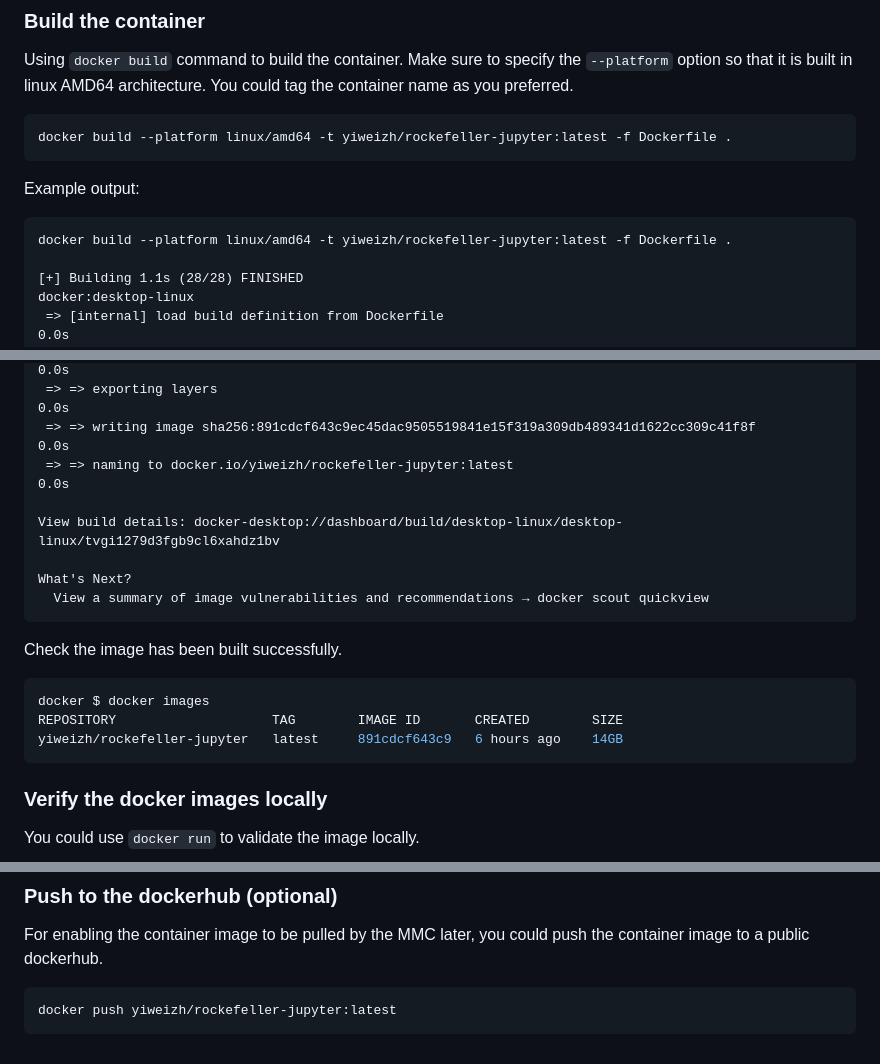
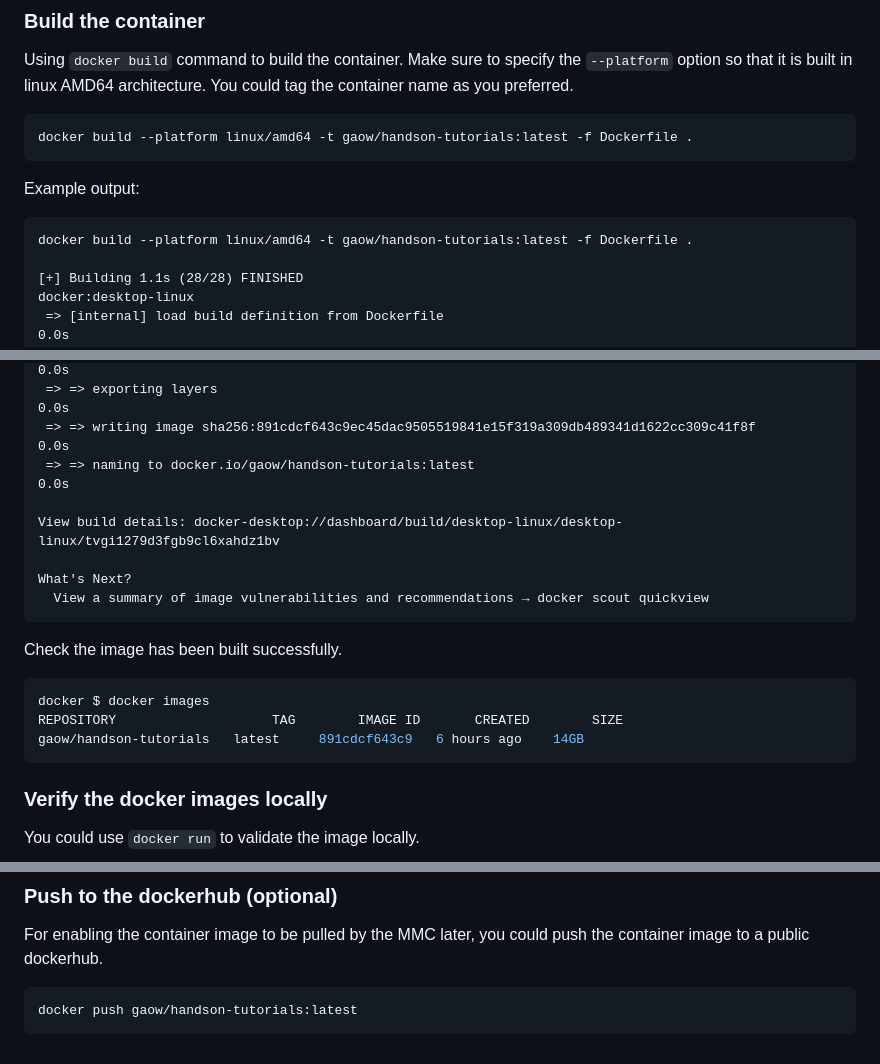
Before and after one commit to cumc/handson-tutorials, a Markdown page: setup/docker/README.md, 3 parts joined by grey strips. Rendered like a GitHub page.

````diff
--- a/setup/docker/README.md
+++ b/setup/docker/README.md
@@ -50,11 +50,11 @@ docker $ tree
 Using `docker build` command to build the container. Make sure to specify the `--platform` option so that it is built in linux AMD64 architecture. You could tag the container name as you preferred.
 
 ```bash
-docker build --platform linux/amd64 -t yiweizh/rockefeller-jupyter:latest -f Dockerfile .
+docker build --platform linux/amd64 -t gaow/handson-tutorials:latest -f Dockerfile .
 ```
 Example output:
 ```
-docker build --platform linux/amd64 -t yiweizh/rockefeller-jupyter:latest -f Dockerfile .
+docker build --platform linux/amd64 -t gaow/handson-tutorials:latest -f Dockerfile .
 
 [+] Building 1.1s (28/28) FINISHED                                                                   docker:desktop-linux
  => [internal] load build definition from Dockerfile                                                                 0.0s
@@ -90,7 +90,7 @@ docker build --platform linux/amd64 -t yiweizh/rockefeller-jupyter:latest -f Doc
  => exporting to image                                                                                               0.0s
  => => exporting layers                                                                                              0.0s
  => => writing image sha256:891cdcf643c9ec45dac9505519841e15f319a309db489341d1622cc309c41f8f                         0.0s
- => => naming to docker.io/yiweizh/rockefeller-jupyter:latest                                                        0.0s
+ => => naming to docker.io/gaow/handson-tutorials:latest                                                        0.0s
 
 View build details: docker-desktop://dashboard/build/desktop-linux/desktop-linux/tvgi1279d3fgb9cl6xahdz1bv
 
@@ -102,7 +102,7 @@ Check the image has been built successfully.
 ```bash
 docker $ docker images
 REPOSITORY                    TAG        IMAGE ID       CREATED        SIZE
-yiweizh/rockefeller-jupyter   latest     891cdcf643c9   6 hours ago    14GB
+gaow/handson-tutorials   latest     891cdcf643c9   6 hours ago    14GB
 ```
 
 ### Verify the docker images locally
@@ -115,5 +115,5 @@ docker run --platform linux/amd64 -d -p 8888:8888 <Image ID>
 ### Push to the dockerhub (optional)
 For enabling the container image to be pulled by the MMC later, you could push the container image to a public dockerhub.
 ```
-docker push yiweizh/rockefeller-jupyter:latest
+docker push gaow/handson-tutorials:latest
 ```
````
